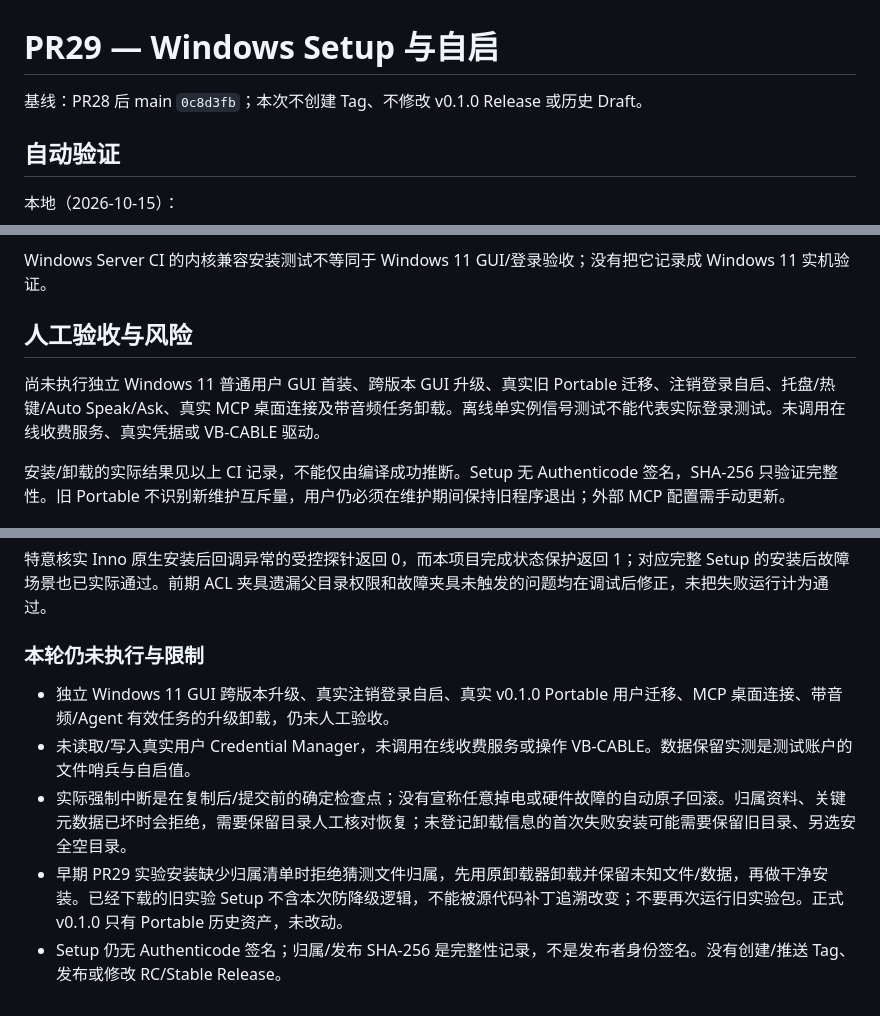
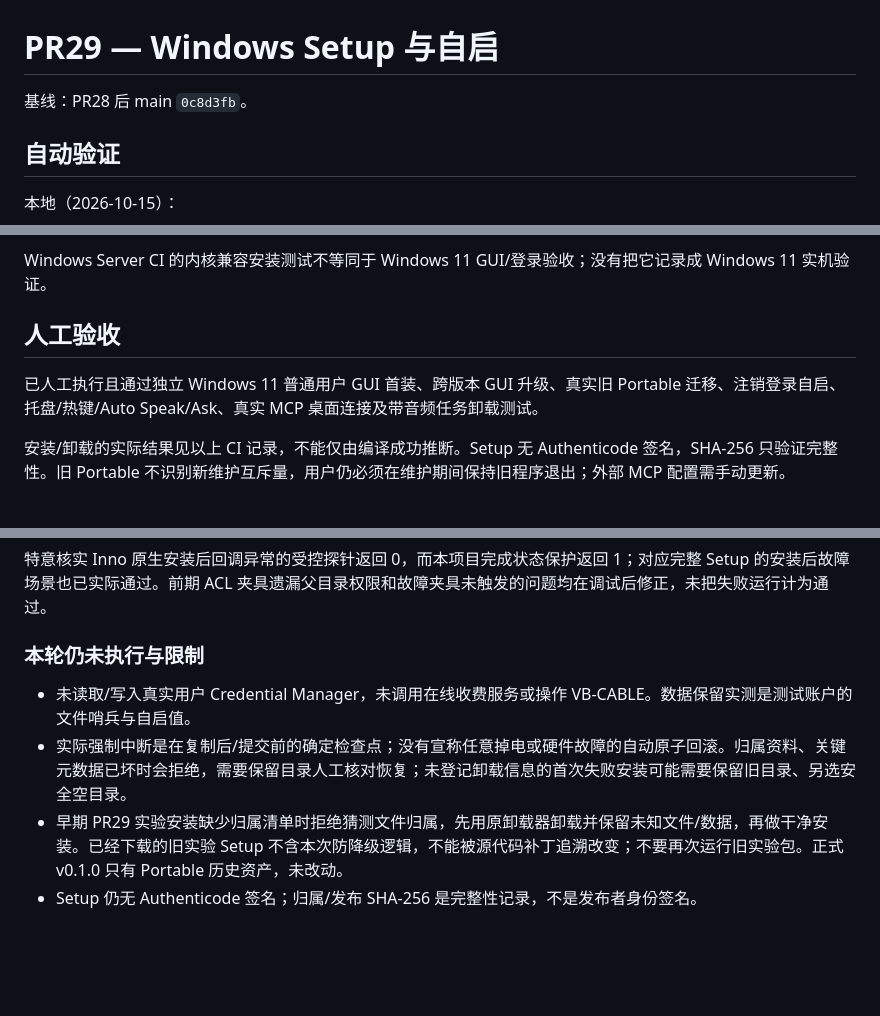
Before and after one commit to 787x/SeleVox, a Markdown page: verification/PR29.md, 3 parts joined by grey strips. Drawn GitHub-style; blank space fills up the shorter version.

Commit message:
Revise PR29 documentation for Windows setup updates
Updated the PR29 document to reflect changes in Windows setup and manual acceptance testing results.

```diff
--- a/verification/PR29.md
+++ b/verification/PR29.md
@@ -1,6 +1,6 @@
 # PR29 — Windows Setup 与自启
 
-基线：PR28 后 main `0c8d3fb`；本次不创建 Tag、不修改 v0.1.0 Release 或历史 Draft。
+基线：PR28 后 main `0c8d3fb`。
 
 ## 自动验证
 
@@ -32,9 +32,9 @@ Stable 测试输入 `v0.0.0` 的独立 self-contained 发布、Setup/ZIP/checksu
 
 Windows Server CI 的内核兼容安装测试不等同于 Windows 11 GUI/登录验收；没有把它记录成 Windows 11 实机验证。
 
-## 人工验收与风险
+## 人工验收
 
-尚未执行独立 Windows 11 普通用户 GUI 首装、跨版本 GUI 升级、真实旧 Portable 迁移、注销登录自启、托盘/热键/Auto Speak/Ask、真实 MCP 桌面连接及带音频任务卸载。离线单实例信号测试不能代表实际登录测试。未调用在线收费服务、真实凭据或 VB-CABLE 驱动。
+已人工执行且通过独立 Windows 11 普通用户 GUI 首装、跨版本 GUI 升级、真实旧 Portable 迁移、注销登录自启、托盘/热键/Auto Speak/Ask、真实 MCP 桌面连接及带音频任务卸载测试。
 
 安装/卸载的实际结果见以上 CI 记录，不能仅由编译成功推断。Setup 无 Authenticode 签名，SHA-256 只验证完整性。旧 Portable 不识别新维护互斥量，用户仍必须在维护期间保持旧程序退出；外部 MCP 配置需手动更新。
 
@@ -81,8 +81,7 @@ Inno [卸载日志追加说明](https://jrsoftware.org/ishelp/topic_appendnotes.
 
 ### 本轮仍未执行与限制
 
-- 独立 Windows 11 GUI 跨版本升级、真实注销登录自启、真实 v0.1.0 Portable 用户迁移、MCP 桌面连接、带音频/Agent 有效任务的升级卸载，仍未人工验收。
 - 未读取/写入真实用户 Credential Manager，未调用在线收费服务或操作 VB-CABLE。数据保留实测是测试账户的文件哨兵与自启值。
 - 实际强制中断是在复制后/提交前的确定检查点；没有宣称任意掉电或硬件故障的自动原子回滚。归属资料、关键元数据已坏时会拒绝，需要保留目录人工核对恢复；未登记卸载信息的首次失败安装可能需要保留旧目录、另选安全空目录。
 - 早期 PR29 实验安装缺少归属清单时拒绝猜测文件归属，先用原卸载器卸载并保留未知文件/数据，再做干净安装。已经下载的旧实验 Setup 不含本次防降级逻辑，不能被源代码补丁追溯改变；不要再次运行旧实验包。正式 v0.1.0 只有 Portable 历史资产，未改动。
-- Setup 仍无 Authenticode 签名；归属/发布 SHA-256 是完整性记录，不是发布者身份签名。没有创建/推送 Tag、发布或修改 RC/Stable Release。
+- Setup 仍无 Authenticode 签名；归属/发布 SHA-256 是完整性记录，不是发布者身份签名。
```
